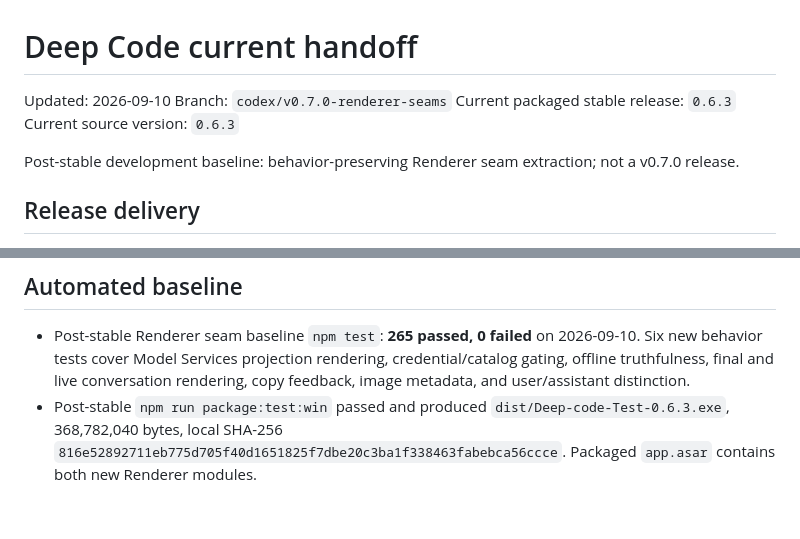
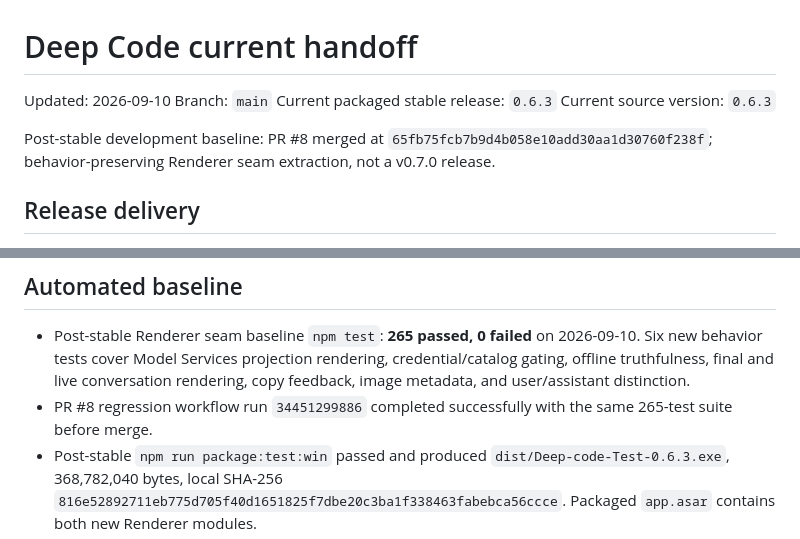
Before and after one commit to zhao-cai-lihua/Deep-code, a Markdown page: docs/HANDOFF_CURRENT.md, 2 parts joined by grey strips. Rendered like a GitHub page; blank space fills up the shorter version.

Commit message:
docs: record renderer seam merge

```diff
--- a/docs/HANDOFF_CURRENT.md
+++ b/docs/HANDOFF_CURRENT.md
@@ -1,11 +1,11 @@
 # Deep Code current handoff
 
 Updated: 2026-09-10
-Branch: `codex/v0.7.0-renderer-seams`
+Branch: `main`
 Current packaged stable release: `0.6.3`
 Current source version: `0.6.3`
 
-Post-stable development baseline: behavior-preserving Renderer seam extraction; not a v0.7.0 release.
+Post-stable development baseline: PR #8 merged at `65fb75fcb7b9d4b058e10add30aa1d30760f238f`; behavior-preserving Renderer seam extraction, not a v0.7.0 release.
 
 ## Release delivery
 
@@ -107,6 +107,7 @@ Do not ask the user to recreate fake Providers or a no-`HEAD` repository merely
 ## Automated baseline
 
 - Post-stable Renderer seam baseline `npm test`: **265 passed, 0 failed** on 2026-09-10. Six new behavior tests cover Model Services projection rendering, credential/catalog gating, offline truthfulness, final and live conversation rendering, copy feedback, image metadata, and user/assistant distinction.
+- PR #8 regression workflow run `34451299886` completed successfully with the same 265-test suite before merge.
 - Post-stable `npm run package:test:win` passed and produced `dist/Deep-code-Test-0.6.3.exe`, 368,782,040 bytes, local SHA-256 `816e52892711eb775d705f40d1651825f7dbe20c3ba1f338463fabebca56ccce`. Packaged `app.asar` contains both new Renderer modules.
 - An isolated packaged-app CDP smoke probe reached `document.readyState === "complete"`, title `Deep code`, loaded `DeepCodeModelServicesView` and `DeepCodeConversationMessageView`, and found both the model list and conversation feed DOM anchors. All isolated smoke processes were stopped. This probe did not start Engine, create a Session, read a Provider credential, or make a model call.
 - Stable preparation `npm test`: **259 passed, 0 failed** on 2026-09-10. `git diff --name-only v0.6.3-rc.6 -- src test` is empty, confirming that the stable preparation adds no runtime or test change after the accepted candidate.
```
